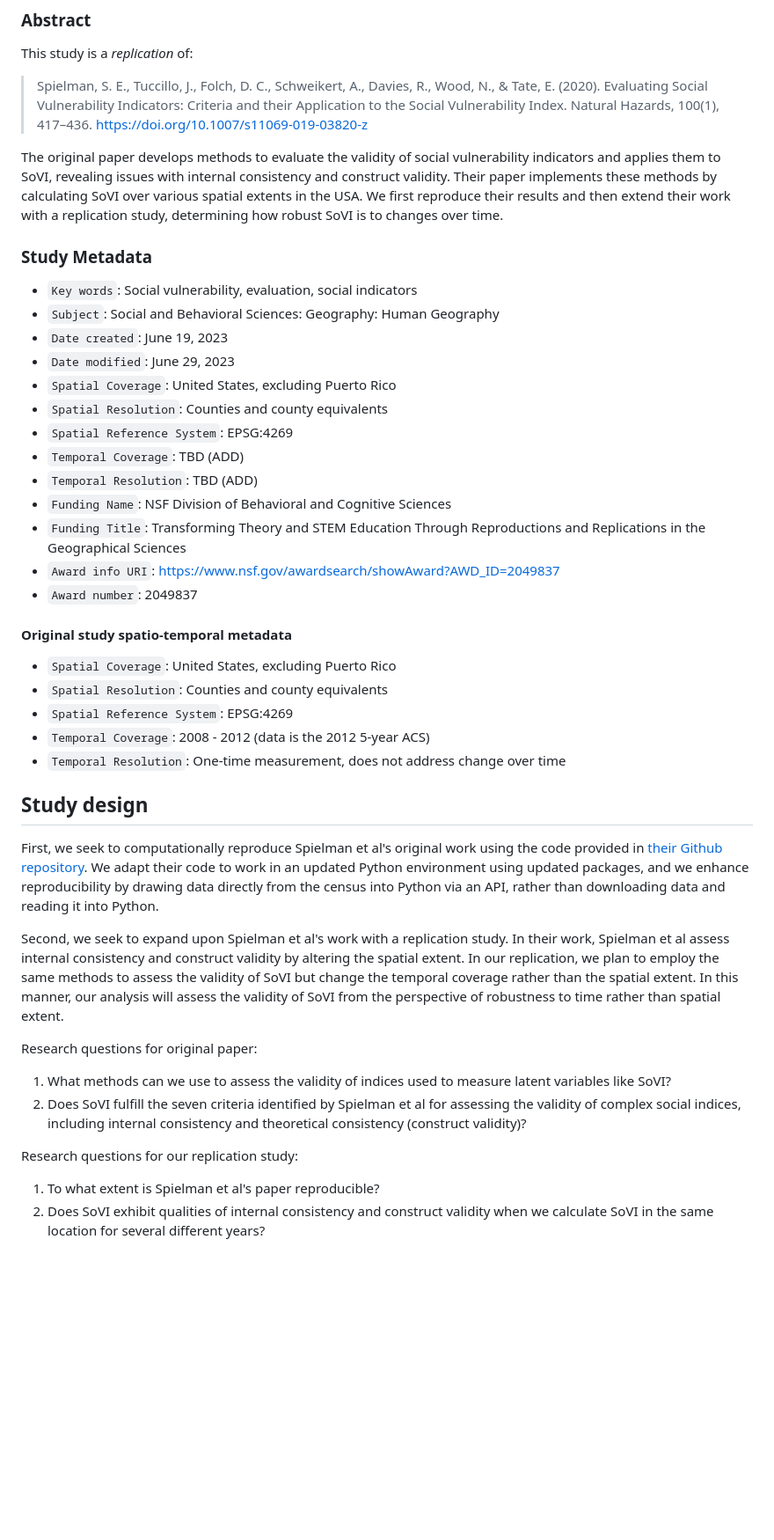
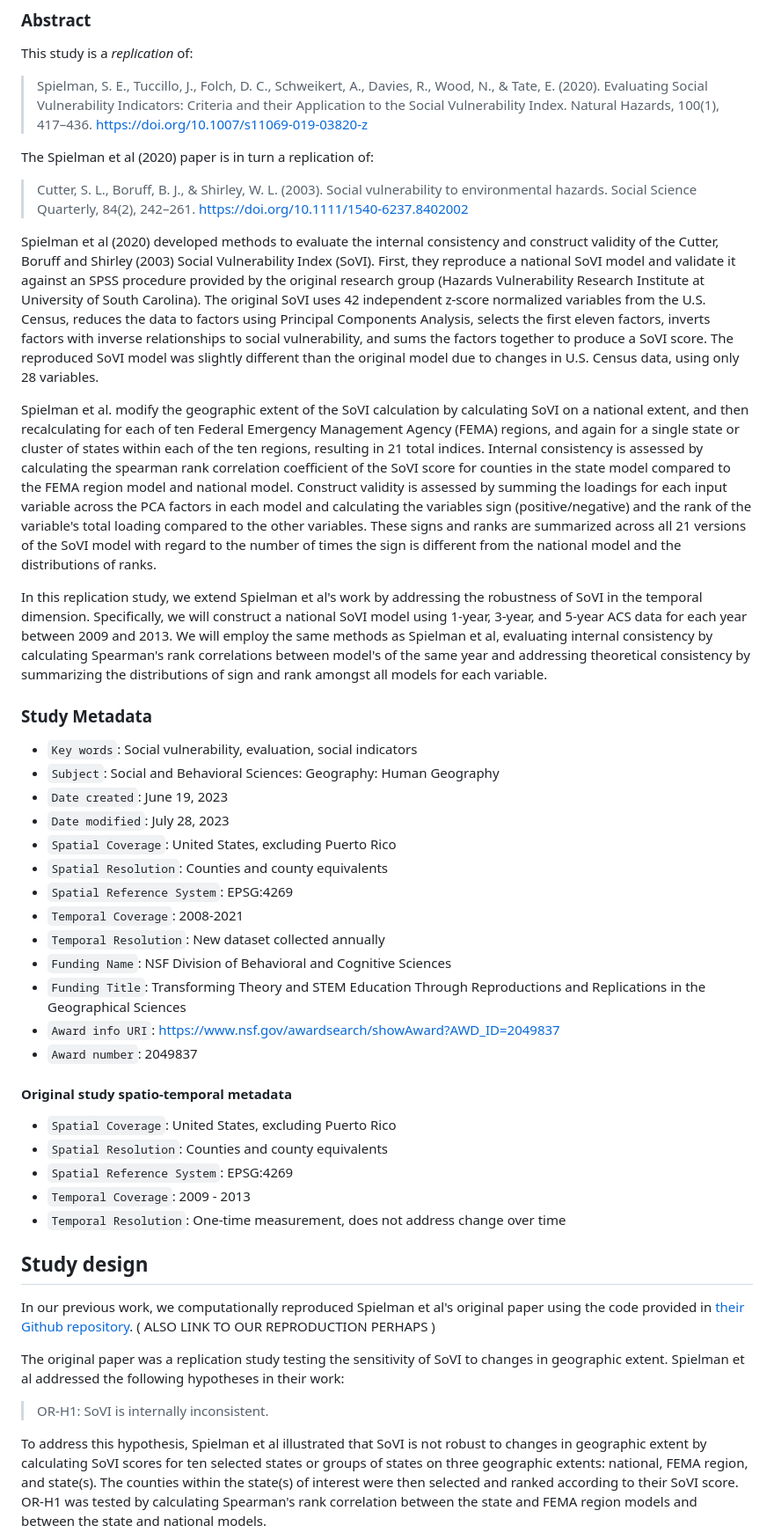
Before and after one commit to HEGSRR/RPl-Spielman-2020, a Markdown page: docs/report/analysis_plan.md, the part around one of its changes. Shown at 88% size. Drawn GitHub-style; blank space fills up the shorter version.

```diff
--- a/docs/report/analysis_plan.md
+++ b/docs/report/analysis_plan.md
@@ -13,22 +13,35 @@ This study is a *replication* of:
 
 > Spielman, S. E., Tuccillo, J., Folch, D. C., Schweikert, A., Davies, R., Wood, N., & Tate, E. (2020). Evaluating Social Vulnerability Indicators: Criteria and their Application to the Social Vulnerability Index. Natural Hazards, 100(1), 417–436. https://doi.org/10.1007/s11069-019-03820-z
 
-The original paper develops methods to evaluate the validity of social vulnerability indicators and applies them to SoVI, revealing issues with internal consistency and construct validity.
-Their paper implements these methods by calculating SoVI over various spatial extents in the USA.
-We first reproduce their results and then extend their work with a replication study, determining how robust SoVI is to changes over time.
+The Spielman et al (2020) paper is in turn a replication of:
 
+> Cutter, S. L., Boruff, B. J., & Shirley, W. L. (2003). Social vulnerability to environmental hazards. Social Science Quarterly, 84(2), 242–261. https://doi.org/10.1111/1540-6237.8402002
+
+Spielman et al (2020) developed methods to evaluate the internal consistency and construct validity of the Cutter, Boruff and Shirley (2003) Social Vulnerability Index (SoVI).
+First, they reproduce a national SoVI model and validate it against an SPSS procedure provided by the original research group (Hazards Vulnerability Research Institute at University of South Carolina).
+The original SoVI uses 42 independent z-score normalized variables from the U.S. Census, reduces the data to factors using Principal Components Analysis, selects the first eleven factors, inverts factors with inverse relationships to social vulnerability, and sums the factors together to produce a SoVI score.
+The reproduced SoVI model was slightly different than the original model due to changes in U.S. Census data, using only 28 variables.
+
+Spielman et al. modify the geographic extent of the SoVI calculation by calculating SoVI on a national extent, and then recalculating for each of ten Federal Emergency Management Agency (FEMA) regions, and again for a single state or cluster of states within each of the ten regions, resulting in 21 total indices.
+Internal consistency is assessed by calculating the spearman rank correlation coefficient of the SoVI score for counties in the state model compared to the FEMA region model and national model.
+Construct validity is assessed by summing the loadings for each input variable across the PCA factors in each model and calculating the variables sign (positive/negative) and the rank of the variable's total loading compared to the other variables.
+These signs and ranks are summarized across all 21 versions of the SoVI model with regard to the number of times the sign is different from the national model and the distributions of ranks.
+
+In this replication study, we extend Spielman et al's work by addressing the robustness of SoVI in the temporal dimension.
+Specifically, we will construct a national SoVI model using 1-year, 3-year, and 5-year ACS data for each year between 2009 and 2013.
+We will employ the same methods as Spielman et al, evaluating internal consistency by calculating Spearman's rank correlations between model's of the same year and addressing theoretical consistency by summarizing the distributions of sign and rank amongst all models for each variable.
 
 ### Study Metadata
 
 - `Key words`: Social vulnerability, evaluation, social indicators
 - `Subject`: Social and Behavioral Sciences: Geography: Human Geography
 - `Date created`: June 19, 2023
-- `Date modified`: June 29, 2023
+- `Date modified`: July 28, 2023
 - `Spatial Coverage`: United States, excluding Puerto Rico
 - `Spatial Resolution`: Counties and county equivalents
 - `Spatial Reference System`: EPSG:4269
-- `Temporal Coverage`: TBD (ADD)
-- `Temporal Resolution`: TBD (ADD)
+- `Temporal Coverage`: 2008-2021
+- `Temporal Resolution`: New dataset collected annually
 - `Funding Name`: NSF Division of Behavioral and Cognitive Sciences
 - `Funding Title`: Transforming Theory and STEM Education Through Reproductions and Replications in the Geographical Sciences
 - `Award info URI`: https://www.nsf.gov/awardsearch/showAward?AWD_ID=2049837
@@ -39,24 +52,20 @@ We first reproduce their results and then extend their work with a replication s
 - `Spatial Coverage`: United States, excluding Puerto Rico
 - `Spatial Resolution`: Counties and county equivalents
 - `Spatial Reference System`: EPSG:4269
-- `Temporal Coverage`: 2008 - 2012 (data is the 2012 5-year ACS)
+- `Temporal Coverage`: 2009 - 2013
 - `Temporal Resolution`: One-time measurement, does not address change over time
 
 ## Study design
 
-First, we seek to computationally reproduce Spielman et al's original work using the code provided in [their Github repository](https://github.com/geoss/sovi-validity).
-We adapt their code to work in an updated Python environment using updated packages, and we enhance reproducibility by drawing data directly from the census into Python via an API, rather than downloading data and reading it into Python.
+In our previous work, we computationally reproduced Spielman et al's original paper using the code provided in [their Github repository](https://github.com/geoss/sovi-validity).
+( ALSO LINK TO OUR REPRODUCTION PERHAPS )
 
-Second, we seek to expand upon Spielman et al's work with a replication study.
-In their work, Spielman et al assess internal consistency and construct validity by altering the spatial extent.
-In our replication, we plan to employ the same methods to assess the validity of SoVI but change the temporal coverage rather than the spatial extent.
-In this manner, our analysis will assess the validity of SoVI from the perspective of robustness to time rather than spatial extent.
+The original paper was a replication study testing the sensitivity of SoVI to changes in geographic extent.
+Spielman et al addressed the following hypotheses in their work:
 
-Research questions for original paper:
-1. What methods can we use to assess the validity of indices used to measure latent variables like SoVI?
-2. Does SoVI fulfill the seven criteria identified by Spielman et al for assessing the validity of complex social indices, including internal consistency and theoretical consistency (construct validity)?
+> OR-H1: SoVI is internally inconsistent.
 
-Research questions for our replication study:
-1. To what extent is Spielman et al's paper reproducible?
-2. Does SoVI exhibit qualities of internal consistency and construct validity when we calculate SoVI in the same location for several different years?
+To address this hypothesis, Spielman et al illustrated that SoVI is not robust to changes in geographic extent by calculating SoVI scores for ten selected states or groups of states on three geographic extents: national, FEMA region, and state(s).
+The counties within the state(s) of interest were then selected and ranked according to their SoVI score.
+OR-H1 was tested by calculating Spearman's rank correlation between the state and FEMA region models and between the state and national models.
 
```
Also changed, not shown: other parts of docs/report/analysis_plan.md (+39 -12 lines).
